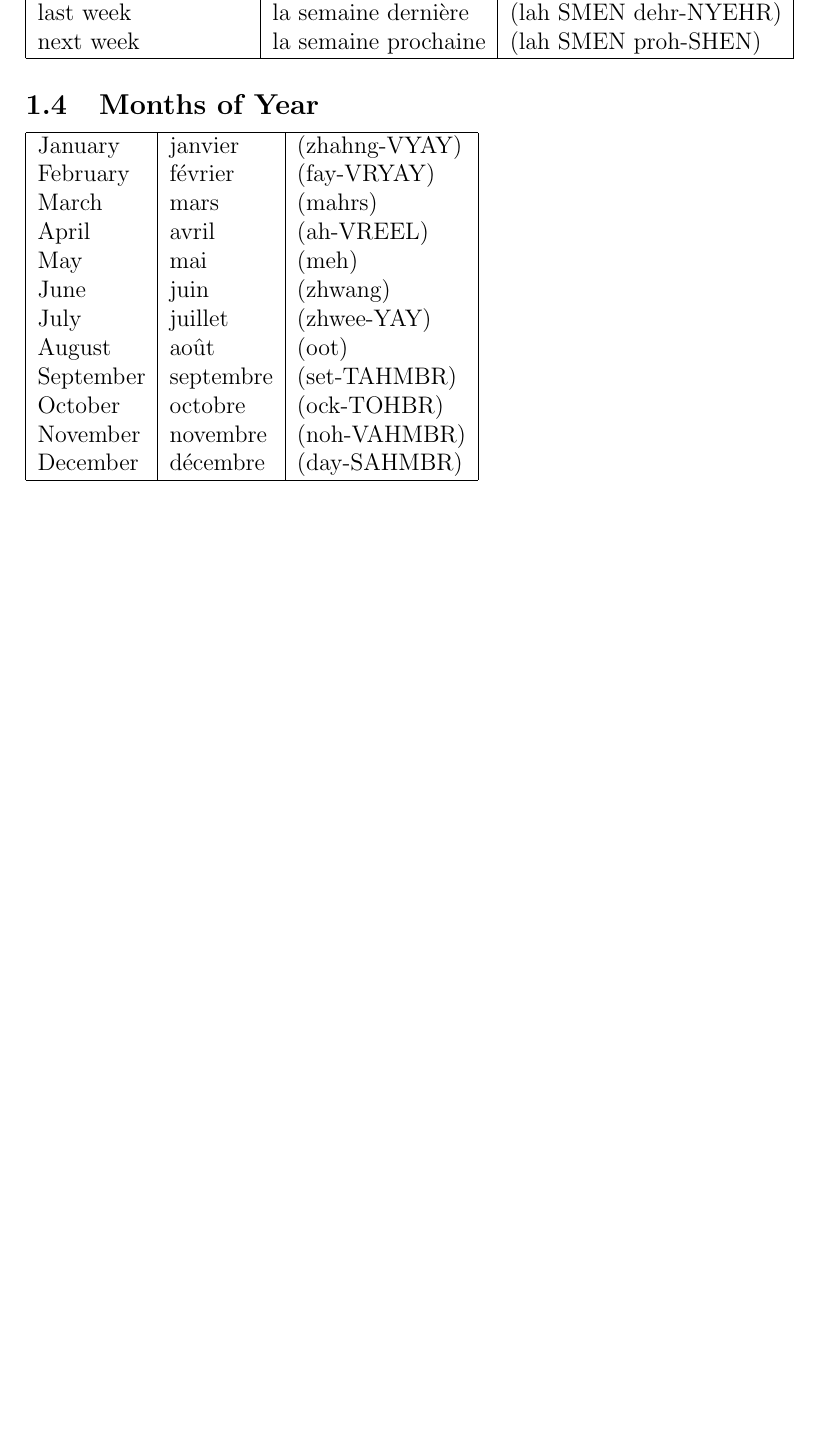
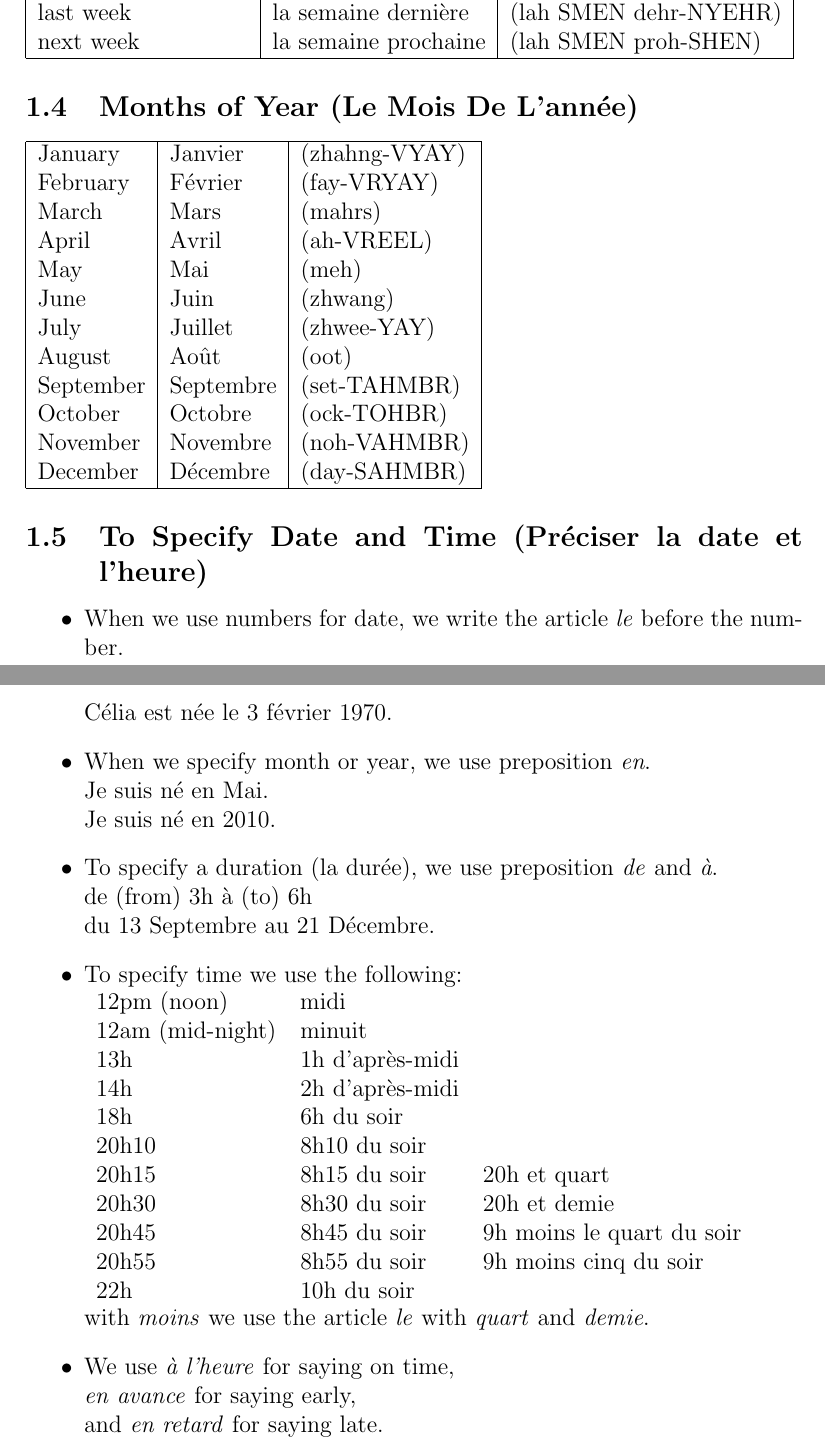
Before and after one commit to achintsetia/frenchNotes, a LaTeX paper (main.tex, which reads secIntro.tex): part of page 6 of 35 before the commit and two parts of pages 6 and 7 of 35 after it, the two joined at a grey line, cut so that both start at the same text, the shorter picture padded with empty space. Compiled offline with pdfLaTeX.

Commit message:
Added time and date, and some more prepositions.

```diff
--- a/secIntro.tex
+++ b/secIntro.tex
@@ -72,21 +72,52 @@ next week & la semaine prochaine  & (lah SMEN proh-SHEN)  \\
 \hline
 \end{tabular}
 
-\subsection{Months of Year}
+\subsection{Months of Year (Le Mois De L'ann\'ee)}
 
 \begin{tabular}{| l | l | l |}
 \hline
-January     & janvier       & (zhahng-VYAY) \\
-February    & f\'evrier     & (fay-VRYAY)   \\
-March       & mars          & (mahrs)       \\
-April       & avril         & (ah-VREEL)    \\
-May         & mai           & (meh)         \\
-June        & juin          & (zhwang)      \\
-July        & juillet       & (zhwee-YAY)   \\
-August      & ao\^ut        & (oot)         \\
-September   & septembre     & (set-TAHMBR)  \\
-October     & octobre       & (ock-TOHBR)   \\
-November    & novembre      & (noh-VAHMBR)  \\
-December    & d\'ecembre    & (day-SAHMBR)  \\
+January     & Janvier       & (zhahng-VYAY) \\
+February    & F\'evrier     & (fay-VRYAY)   \\
+March       & Mars          & (mahrs)       \\
+April       & Avril         & (ah-VREEL)    \\
+May         & Mai           & (meh)         \\
+June        & Juin          & (zhwang)      \\
+July        & Juillet       & (zhwee-YAY)   \\
+August      & Ao\^ut        & (oot)         \\
+September   & Septembre     & (set-TAHMBR)  \\
+October     & Octobre       & (ock-TOHBR)   \\
+November    & Novembre      & (noh-VAHMBR)  \\
+December    & D\'ecembre    & (day-SAHMBR)  \\
 \hline
 \end{tabular}
+
+\subsection{To Specify Date and Time (Pr\'eciser la date et l'heure)}
+
+\begin{itemize}
+\item When we use numbers for date, we write the article \emph{le} before the number.\\
+C\'elia est n\'ee le 3 f\'evrier 1970.
+\item When we specify month or year, we use preposition \emph{en}.\\
+Je suis n\'e en Mai.\\
+Je suis n\'e en 2010.
+\item To specify a duration (la dur\'ee), we use preposition \emph{de} and \emph{\`a}.\\
+de (from) 3h \`a (to) 6h\\
+du 13 Septembre au 21 D\'ecembre.
+\item To specify time we use the following:\\
+\begin{tabular}{l l l}
+12pm (noon) & midi\\
+12am (mid-night) & minuit\\
+13h & 1h d'apr\`es-midi\\
+14h & 2h d'apr\`es-midi\\
+18h & 6h du soir  \\
+20h10 & 8h10 du soir\\
+20h15 & 8h15 du soir & 20h et quart \\
+20h30 & 8h30 du soir & 20h et demie \\
+20h45 & 8h45 du soir & 9h moins le quart du soir \\
+20h55 & 8h55 du soir & 9h moins cinq du soir \\
+22h & 10h du soir \\
+\end{tabular}\\
+with \emph{moins} we use the article \emph{le} with \emph{quart} and \emph{demie}.
+\item We use \emph{\`a l'heure} for saying on time,\\
+\emph{en avance} for saying early,\\
+and \emph{en retard} for saying late.
+\end{itemize}
```
Also changed, not shown: secPrepositions.tex (+12 -17 lines), secVerbs.tex (+1 -0 lines), main.pdf.
